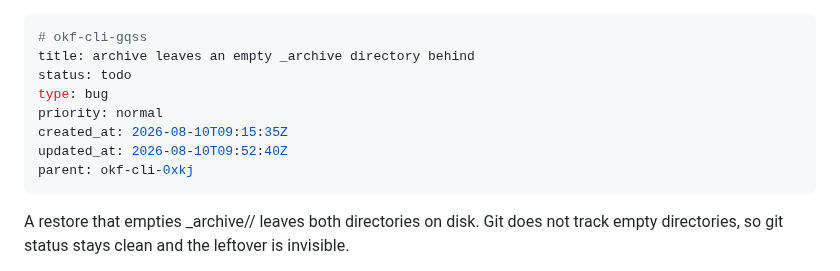
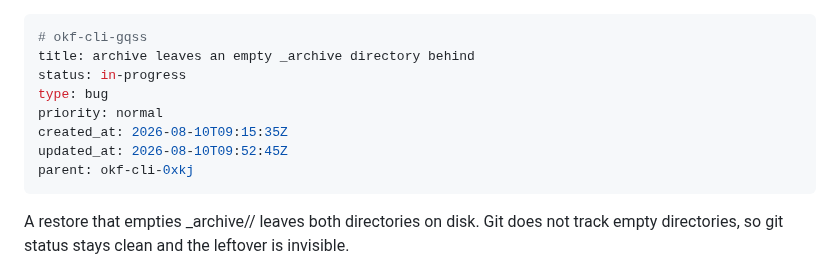
Before and after one commit to rierek/okf-cli, a Markdown page: .beans/okf-cli-gqss--archive-leaves-an-empty-archive-directory-behind.md, the part around the change. Drawn GitHub-style.

Commit message:
chore(beans): start okf-cli-gqss
Refs: okf-cli-gqss

```diff
--- a/.beans/okf-cli-gqss--archive-leaves-an-empty-archive-directory-behind.md
+++ b/.beans/okf-cli-gqss--archive-leaves-an-empty-archive-directory-behind.md
@@ -1,11 +1,11 @@
 ---
 # okf-cli-gqss
 title: archive leaves an empty _archive directory behind
-status: todo
+status: in-progress
 type: bug
 priority: normal
 created_at: 2026-08-10T09:15:35Z
-updated_at: 2026-08-10T09:52:40Z
+updated_at: 2026-08-10T09:52:45Z
 parent: okf-cli-0xkj
 ---
 
```
